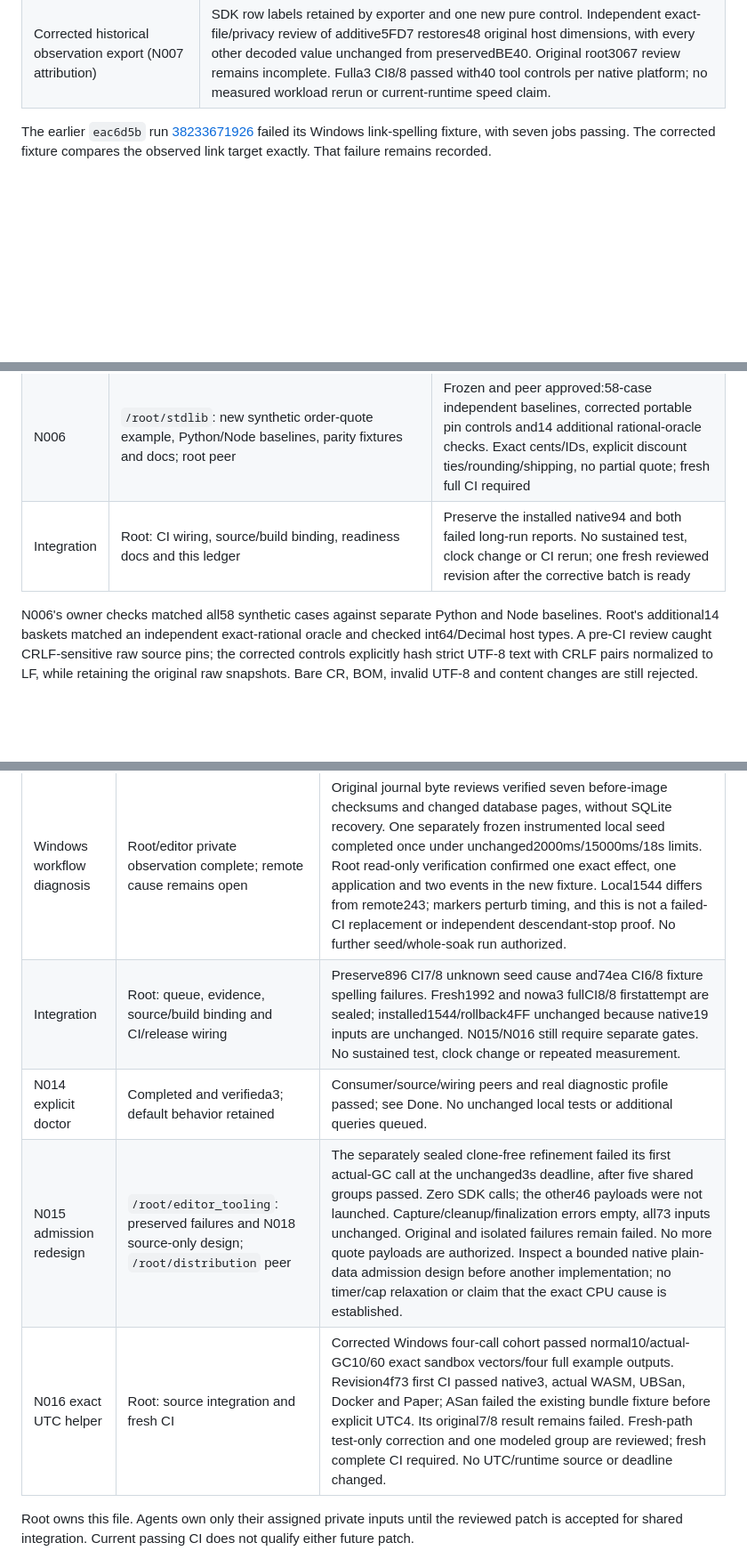
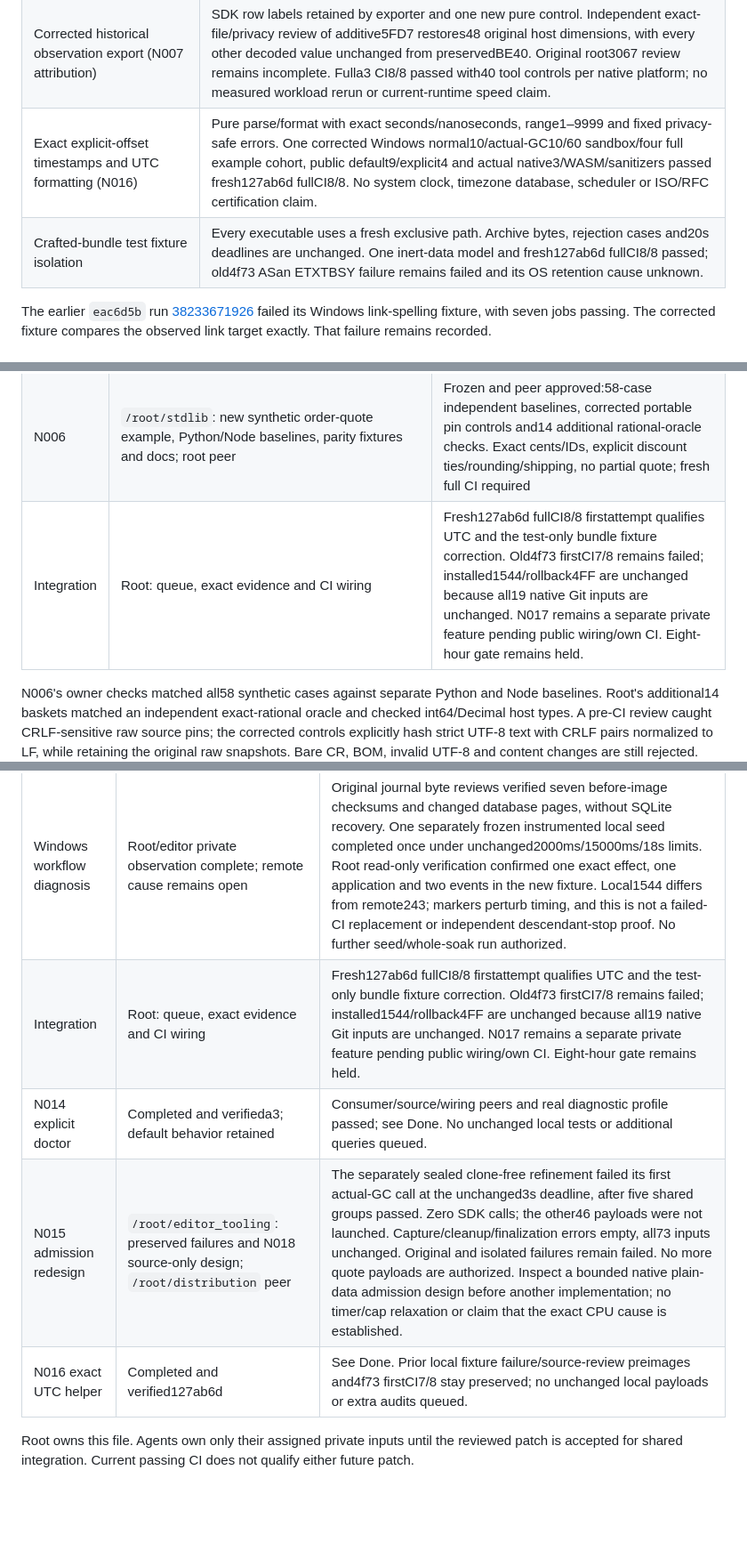
Before and after one commit to fizzexual/Sprout, a Markdown page: SPROUT_WORK_PLAN.md, 3 parts joined by grey strips. Shown at 89% size. Rendered like a GitHub page; blank space fills up the shorter version.

```diff
--- a/SPROUT_WORK_PLAN.md
+++ b/SPROUT_WORK_PLAN.md
@@ -77,6 +79,8 @@ override this current status. The eight-hour gate remains held by the human.
 | Current1544 Windows installation | SHA256 `154415bb5fc64ae0ddcb6a57e2ad4c6a245ee1df1541be1e35a74bbd261e4f05`; its retained36.578-second normal full-SQLite build had no warnings and all19 inputs were compared with current1992 Git. No repeated compile. Bounded staged version/metadata and installed metadata passed, followed by one installed stock Python exact quote matched against the complete independent Decimal oracle. Prior4FF rollback preserved, PATH unchanged, version remains `0.2.0-dev`. |
 | Explicit compiled-feature doctor preflight (N014) | Opt-in schema2, six bounded requirements and one trusted-runtime query; default schema1/no probe unchanged.24 original fake/Python controls and separate clock1, independent source/root peers, exactly two actual full/minimal diagnostics and fresha3 fullCI8/8 with25 controls per native platform. MissingSQLite blocks adoption; availability/effects/build identity/permissions stay distinct. |
 | Corrected historical observation export (N007 attribution) | SDK row labels retained by exporter and one new pure control. Independent exact-file/privacy review of additive5FD7 restores48 original host dimensions, with every other decoded value unchanged from preservedBE40. Original root3067 review remains incomplete. Fulla3 CI8/8 passed with40 tool controls per native platform; no measured workload rerun or current-runtime speed claim. |
+| Exact explicit-offset timestamps and UTC formatting (N016) | Pure parse/format with exact seconds/nanoseconds, range1–9999 and fixed privacy-safe errors. One corrected Windows normal10/actual-GC10/60 sandbox/four full example cohort, public default9/explicit4 and actual native3/WASM/sanitizers passed fresh127ab6d fullCI8/8. No system clock, timezone database, scheduler or ISO/RFC certification claim. |
+| Crafted-bundle test fixture isolation | Every executable uses a fresh exclusive path. Archive bytes, rejection cases and20s deadlines are unchanged. One inert-data model and fresh127ab6d fullCI8/8 passed; old4f73 ASan ETXTBSY failure remains failed and its OS retention cause unknown. |
 
 The earlier `eac6d5b` run [38233671926](https://github.com/fizzexual/Sprout/actions/runs/38233671926)
 failed its Windows link-spelling fixture, with seven jobs passing. The corrected
@@ -224,7 +228,7 @@ and Paper passed. Preserve all five failed logs and the exact original revision:
 | R005 | Root: `playground/tests/wasm-smoke.js` and mock controls; `/root/stdlib` peer | ANSI-aware exact summary counts, eight wrong-count negatives and two mock controls passed; no new actual-WASM claim |
 | N010 | `/root/distribution`: scoped precise GC environment roots in `src/sprout.c`, `src/ergonomics_calls.h` and dedicated regression fixtures; `/root/editor_tooling` independent peer | Frozen and peer approved: active/prepared/suspended scopes and normal/error recovery. Eleven Windows minimal-core controls, final five driver controls and independent byte-boundary oracles passed in separate runs. Linux sanitizer cohort remains failed; no combined16/full-SQLite claim. New canonical build/full CI required before installation; macOS cause remains unconfirmed |
 | N006 | `/root/stdlib`: new synthetic order-quote example, Python/Node baselines, parity fixtures and docs; root peer | Frozen and peer approved:58-case independent baselines, corrected portable pin controls and14 additional rational-oracle checks. Exact cents/IDs, explicit discount ties/rounding/shipping, no partial quote; fresh full CI required |
-| Integration | Root: CI wiring, source/build binding, readiness docs and this ledger | Preserve the installed native94 and both failed long-run reports. No sustained test, clock change or CI rerun; one fresh reviewed revision after the corrective batch is ready |
+| Integration | Root: queue, exact evidence and CI wiring | Fresh127ab6d fullCI8/8 firstattempt qualifies UTC and the test-only bundle fixture correction. Old4f73 firstCI7/8 remains failed; installed1544/rollback4FF are unchanged because all19 native Git inputs are unchanged. N017 remains a separate private feature pending public wiring/own CI. Eight-hour gate remains held. |
 
 N006's owner checks matched all58 synthetic cases against separate Python and
 Node baselines. Root's additional14 baskets matched an independent exact-rational
@@ -272,10 +276,10 @@ remain separate; later passes do not establish their causes.
 | N007 attribution | Completed and verifieda3; original evidence retained | Exporter/data correction and fullCI passed; see Done. No new measurement or repeat audit is queued. |
 | N009 producer | Functionally verified and installed on1992; earlier failures retained | Original896 CI7/8 remains failed. Exact same19 runtime inputs passed separate1992 fullCI8/8 and normal1544 is now installed after bounded probes/complete exact quote. This opens N014's producer dependency; it does not explain the original seed timeout or qualify sustained deployment. |
 | Windows workflow diagnosis | Root/editor private observation complete; remote cause remains open | Original journal byte reviews verified seven before-image checksums and changed database pages, without SQLite recovery. One separately frozen instrumented local seed completed once under unchanged2000ms/15000ms/18s limits. Root read-only verification confirmed one exact effect, one application and two events in the new fixture. Local1544 differs from remote243; markers perturb timing, and this is not a failed-CI replacement or independent descendant-stop proof. No further seed/whole-soak run authorized. |
-| Integration | Root: queue, evidence, source/build binding and CI/release wiring | Preserve896 CI7/8 unknown seed cause and74ea CI6/8 fixture spelling failures. Fresh1992 and nowa3 fullCI8/8 firstattempt are sealed; installed1544/rollback4FF unchanged because native19 inputs are unchanged. N015/N016 still require separate gates. No sustained test, clock change or repeated measurement. |
+| Integration | Root: queue, exact evidence and CI wiring | Fresh127ab6d fullCI8/8 firstattempt qualifies UTC and the test-only bundle fixture correction. Old4f73 firstCI7/8 remains failed; installed1544/rollback4FF are unchanged because all19 native Git inputs are unchanged. N017 remains a separate private feature pending public wiring/own CI. Eight-hour gate remains held. |
 | N014 explicit doctor | Completed and verifieda3; default behavior retained | Consumer/source/wiring peers and real diagnostic profile passed; see Done. No unchanged local tests or additional queries queued. |
 | N015 admission redesign | `/root/editor_tooling`: preserved failures and N018 source-only design; `/root/distribution` peer | The separately sealed clone-free refinement failed its first actual-GC call at the unchanged3s deadline, after five shared groups passed. Zero SDK calls; the other46 payloads were not launched. Capture/cleanup/finalization errors empty, all73 inputs unchanged. Original and isolated failures remain failed. No more quote payloads are authorized. Inspect a bounded native plain-data admission design before another implementation; no timer/cap relaxation or claim that the exact CPU cause is established. |
-| N016 exact UTC helper | Root: source integration and fresh CI | Corrected Windows four-call cohort passed normal10/actual-GC10/60 exact sandbox vectors/four full example outputs. Revision4f73 first CI passed native3, actual WASM, UBSan, Docker and Paper; ASan failed the existing bundle fixture before explicit UTC4. Its original7/8 result remains failed. Fresh-path test-only correction and one modeled group are reviewed; fresh complete CI required. No UTC/runtime source or deadline changed. |
+| N016 exact UTC helper | Completed and verified127ab6d | See Done. Prior local fixture failure/source-review preimages and4f73 firstCI7/8 stay preserved; no unchanged local payloads or extra audits queued. |
 
 Root owns this file. Agents own only their assigned private inputs until the
 reviewed patch is accepted for shared integration. Current passing CI does not
```
Also changed, not shown: other parts of SPROUT_WORK_PLAN.md (+19 -7 lines).
